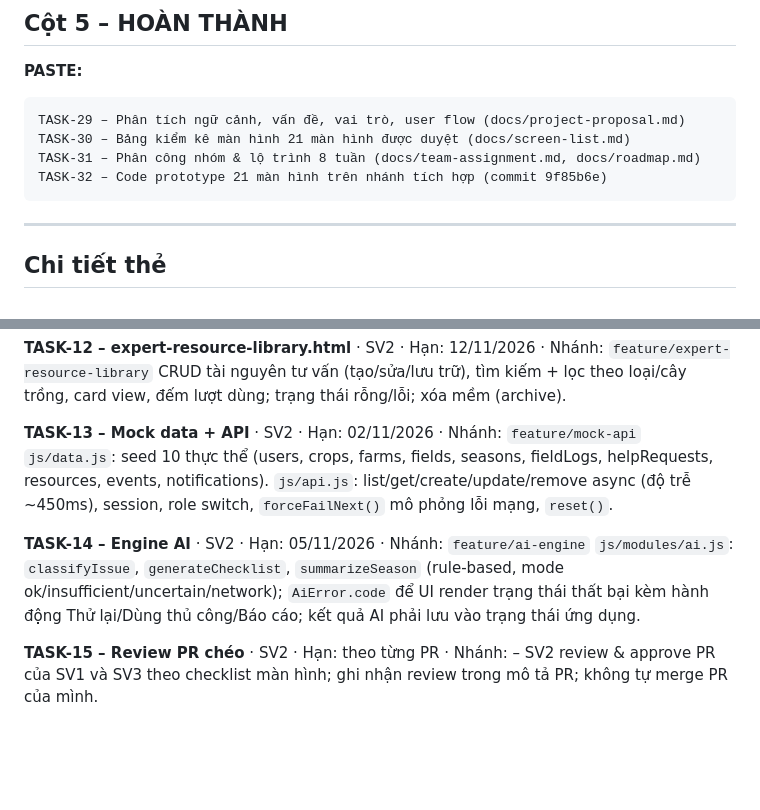
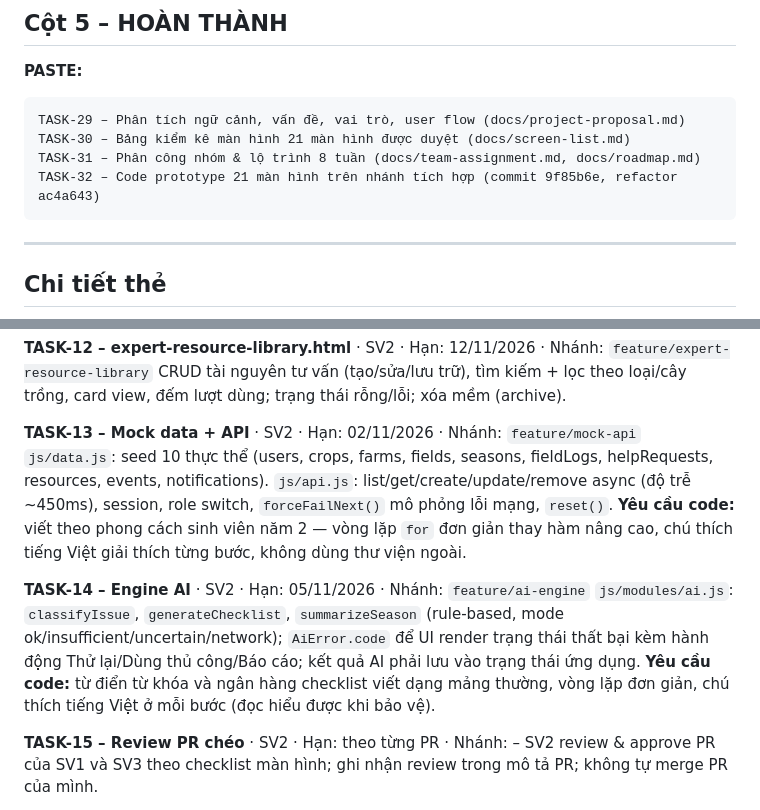
Before and after one commit to HoangNotEm/CSE122_67KTPM1_BTCK_Nhom2, a Markdown page: docs/trello-board.md, 2 parts joined by grey strips. Drawn GitHub-style; blank space fills up the shorter version.

Commit message:
docs: align trello task descriptions with simplified codebase

````diff
--- a/docs/trello-board.md
+++ b/docs/trello-board.md
@@ -80,7 +80,7 @@ TASK-23 – Tích hợp: navigation xuyên suốt, kiểm thử đa trình duy
 TASK-29 – Phân tích ngữ cảnh, vấn đề, vai trò, user flow (docs/project-proposal.md)
 TASK-30 – Bảng kiểm kê màn hình 21 màn hình được duyệt (docs/screen-list.md)
 TASK-31 – Phân công nhóm & lộ trình 8 tuần (docs/team-assignment.md, docs/roadmap.md)
-TASK-32 – Code prototype 21 màn hình trên nhánh tích hợp (commit 9f85b6e)
+TASK-32 – Code prototype 21 màn hình trên nhánh tích hợp (commit 9f85b6e, refactor ac4a643)
 ```
 
 ---
@@ -135,10 +135,10 @@ Chi tiết yêu cầu: đầy đủ bối cảnh (ảnh, nhật ký liên quan,
 CRUD tài nguyên tư vấn (tạo/sửa/lưu trữ), tìm kiếm + lọc theo loại/cây trồng, card view, đếm lượt dùng; trạng thái rỗng/lỗi; xóa mềm (archive).
 
 **TASK-13 – Mock data + API** · SV2 · Hạn: 02/11/2026 · Nhánh: `feature/mock-api`
-`js/data.js`: seed 10 thực thể (users, crops, farms, fields, seasons, fieldLogs, helpRequests, resources, events, notifications). `js/api.js`: list/get/create/update/remove async (độ trễ ~450ms), session, role switch, `forceFailNext()` mô phỏng lỗi mạng, `reset()`.
+`js/data.js`: seed 10 thực thể (users, crops, farms, fields, seasons, fieldLogs, helpRequests, resources, events, notifications). `js/api.js`: list/get/create/update/remove async (độ trễ ~450ms), session, role switch, `forceFailNext()` mô phỏng lỗi mạng, `reset()`. **Yêu cầu code:** viết theo phong cách sinh viên năm 2 — vòng lặp `for` đơn giản thay hàm nâng cao, chú thích tiếng Việt giải thích từng bước, không dùng thư viện ngoài.
 
 **TASK-14 – Engine AI** · SV2 · Hạn: 05/11/2026 · Nhánh: `feature/ai-engine`
-`js/modules/ai.js`: `classifyIssue`, `generateChecklist`, `summarizeSeason` (rule-based, mode ok/insufficient/uncertain/network); `AiError.code` để UI render trạng thái thất bại kèm hành động Thử lại/Dùng thủ công/Báo cáo; kết quả AI phải lưu vào trạng thái ứng dụng.
+`js/modules/ai.js`: `classifyIssue`, `generateChecklist`, `summarizeSeason` (rule-based, mode ok/insufficient/uncertain/network); `AiError.code` để UI render trạng thái thất bại kèm hành động Thử lại/Dùng thủ công/Báo cáo; kết quả AI phải lưu vào trạng thái ứng dụng. **Yêu cầu code:** từ điển từ khóa và ngân hàng checklist viết dạng mảng thường, vòng lặp đơn giản, chú thích tiếng Việt ở mỗi bước (đọc hiểu được khi bảo vệ).
 
 **TASK-15 – Review PR chéo** · SV2 · Hạn: theo từng PR · Nhánh: –
 SV2 review & approve PR của SV1 và SV3 theo checklist màn hình; ghi nhận review trong mô tả PR; không tự merge PR của mình.
````
